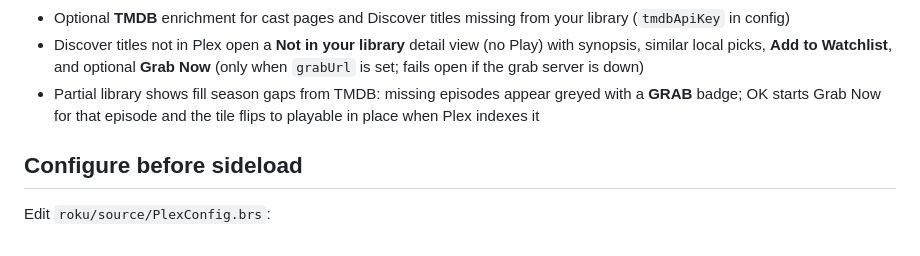
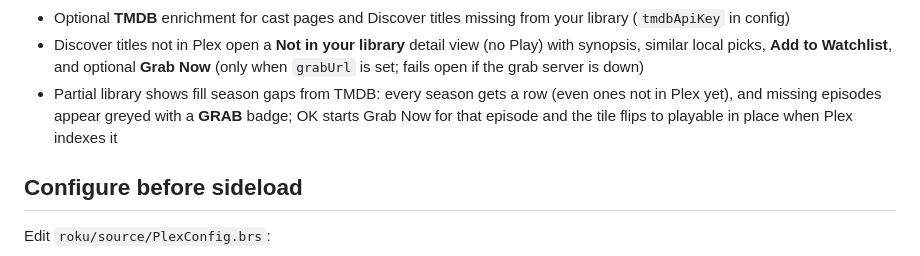
Before and after one commit to jantznick/plexflix, a Markdown page: roku/README.md, the part around the change. GitHub-like rendering.

Commit message:
Document missing-season rows in Roku README
Co-authored-by: Nick Jantz <thenickjantz@gmail.com>

```diff
--- a/roku/README.md
+++ b/roku/README.md
@@ -67,9 +67,10 @@ This is intentionally a **design/UX shell** on top of existing Plex data. Creden
 - Discover titles not in Plex open a **Not in your library** detail view (no Play)
   with synopsis, similar local picks, **Add to Watchlist**, and optional **Grab Now**
   (only when `grabUrl` is set; fails open if the grab server is down)
-- Partial library shows fill season gaps from TMDB: missing episodes appear greyed
-  with a **GRAB** badge; OK starts Grab Now for that episode and the tile flips to
-  playable in place when Plex indexes it
+- Partial library shows fill season gaps from TMDB: every season gets a row (even
+  ones not in Plex yet), and missing episodes appear greyed with a **GRAB** badge;
+  OK starts Grab Now for that episode and the tile flips to playable in place when
+  Plex indexes it
 
 ## Configure before sideload
 
```
